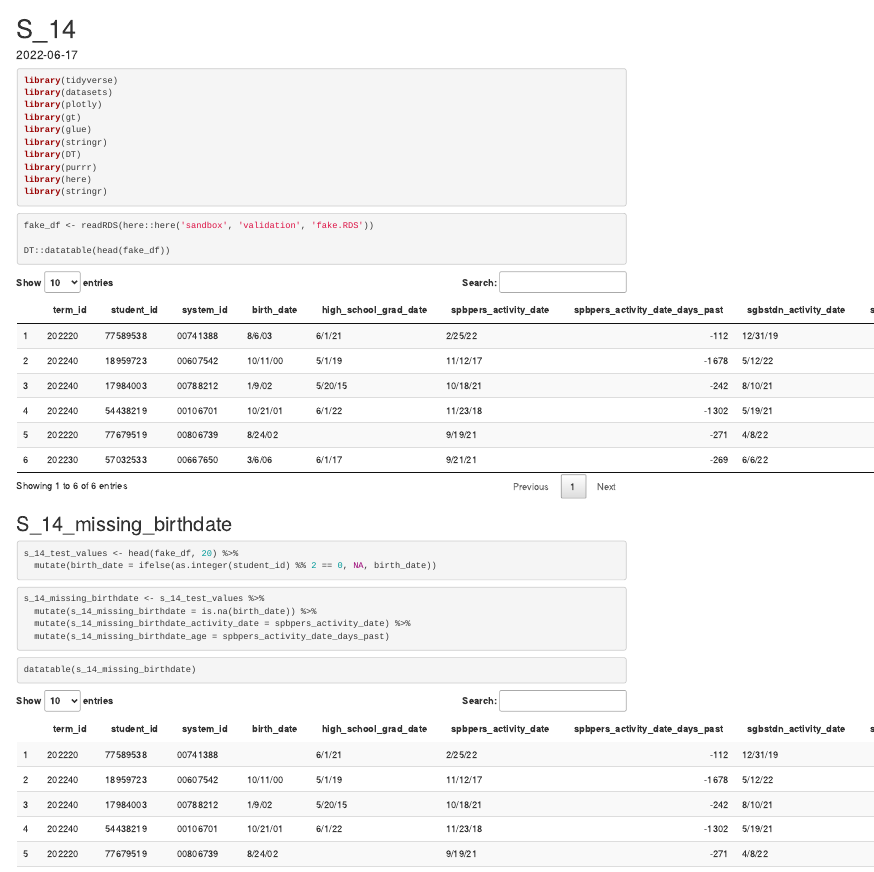
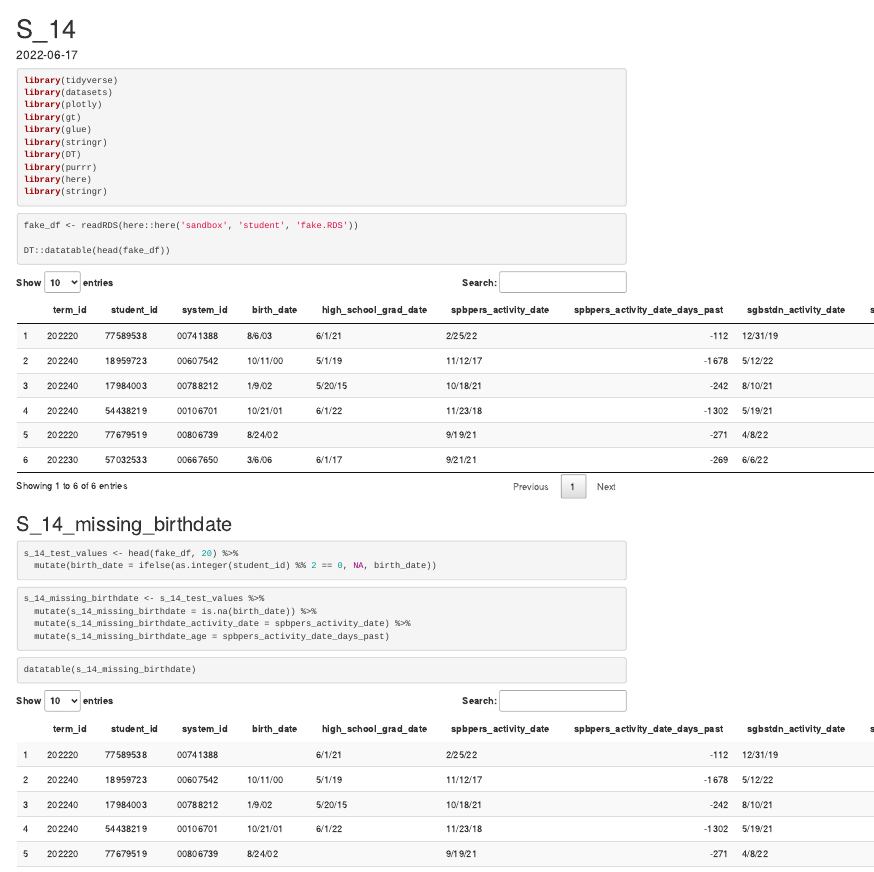
Before and after one commit to ut-effectiveness/utValidateR, an R Markdown document (sandbox/student/S_14.Rmd): the page in a window 1100 px wide, from its top. Rendered offline with R 4.5, knitr and Pandoc, with nearby package versions.

Commit message:
corrected to path to fake data set.

````diff
--- a/sandbox/student/S_14.Rmd
+++ b/sandbox/student/S_14.Rmd
@@ -24,7 +24,7 @@ library(stringr)
 ```
 
 ```{r}
-fake_df <- readRDS(here::here('sandbox', 'validation', 'fake.RDS'))
+fake_df <- readRDS(here::here('sandbox', 'student', 'fake.RDS'))
 
 DT::datatable(head(fake_df))
 ```
````
